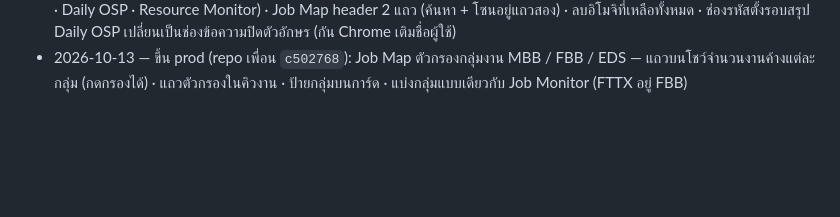
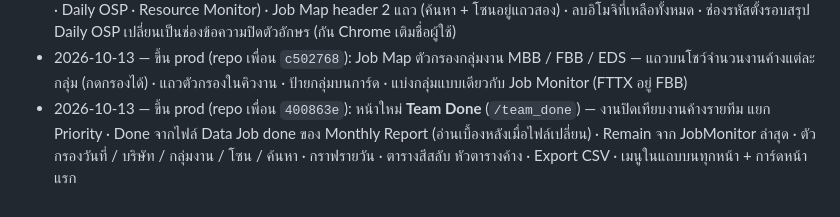
Before and after one commit to mylabjrp2001/ais-osp-dashboard, a Markdown page: README.md, the part around the change. Rendered like a GitHub page; blank space fills up the shorter version.

Commit message:
Push Log + gotcha: Team Done page and where its done counts come from
Co-Authored-By: Claude Opus 5.5 (1M context) <noreply@anthropic.com>

```diff
--- a/README.md
+++ b/README.md
@@ -66,3 +66,6 @@ Lightsail เดิมเก็บไว้เป็น reference/rollback ท
   ช่องรหัสตั้งรอบสรุป Daily OSP เปลี่ยนเป็นช่องข้อความปิดตัวอักษร (กัน Chrome เติมชื่อผู้ใช้)
 - 2026-10-13 — ขึ้น prod (repo เพื่อน `c502768`): Job Map ตัวกรองกลุ่มงาน MBB / FBB / EDS — แถวบนโชว์จำนวนงานค้างแต่ละกลุ่ม
   (กดกรองได้) · แถวตัวกรองในคิวงาน · ป้ายกลุ่มบนการ์ด · แบ่งกลุ่มแบบเดียวกับ Job Monitor (FTTX อยู่ FBB)
+- 2026-10-13 — ขึ้น prod (repo เพื่อน `400863e`): หน้าใหม่ **Team Done** (`/team_done`) — งานปิดเทียบงานค้างรายทีม แยก Priority ·
+  Done จากไฟล์ Data Job done ของ Monthly Report (อ่านเบื้องหลังเมื่อไฟล์เปลี่ยน) · Remain จาก JobMonitor ล่าสุด · ตัวกรองวันที่ /
+  บริษัท / กลุ่มงาน / โซน / ค้นหา · กราฟรายวัน · ตารางสีสลับ หัวตารางค้าง · Export CSV · เมนูในแถบบนทุกหน้า + การ์ดหน้าแรก
```
Also changed, not shown: .claude/gotchas.md (+8 -0 lines).
